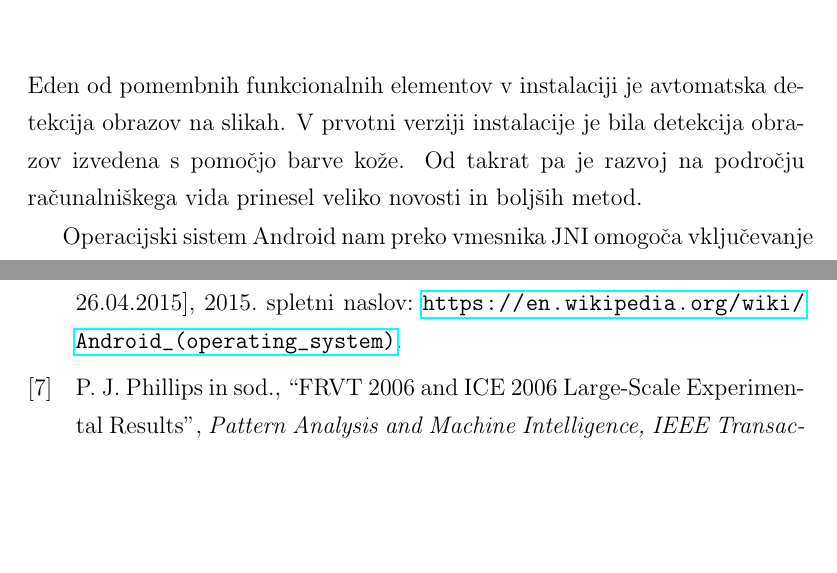
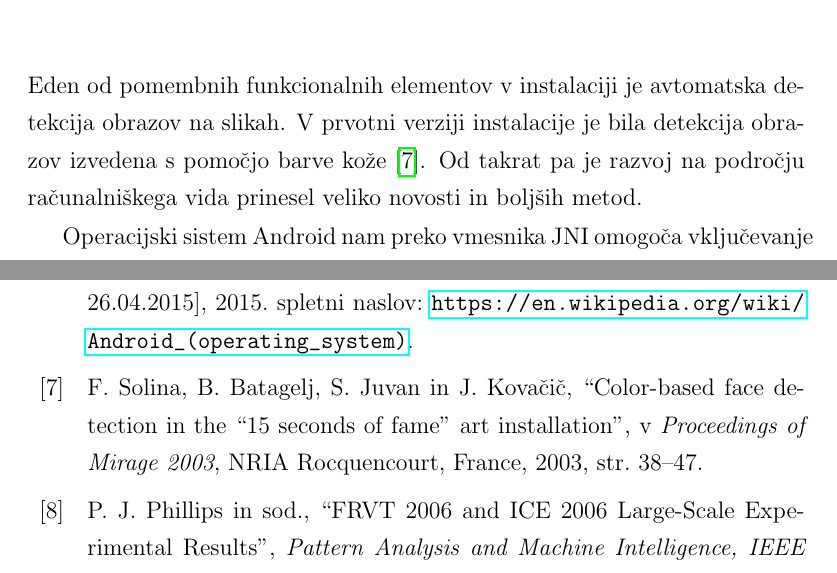
Before and after one commit to majcn/FrameOfFame, a LaTeX thesis (report/master.tex, which reads report/content/magistrska_naloga.tex): two parts of pages 33 and 65 of 66, joined at a grey line, cut so that both start at the same text, the shorter picture padded with empty space. Compiled offline with pdfLaTeX.

Commit message:
referenca

```diff
--- a/report/content/magistrska_naloga.tex
+++ b/report/content/magistrska_naloga.tex
@@ -317,7 +317,7 @@ koncu nastane datoteka .apk.
 
 \chapter{Nadgradnja: Zaznavanje obrazov}
 \label{ch:zaznavanjeObrazov}
-Eden od pomembnih funkcionalnih elementov v instalaciji je avtomatska detekcija  obrazov na slikah. V prvotni verziji instalacije je bila detekcija obrazov izvedena s pomočjo barve kože. Od takrat pa je razvoj na področju računalniškega vida prinesel veliko novosti in boljših metod.
+Eden od pomembnih funkcionalnih elementov v instalaciji je avtomatska detekcija  obrazov na slikah. V prvotni verziji instalacije je bila detekcija obrazov izvedena s pomočjo barve kože~\cite{mirage03}. Od takrat pa je razvoj na področju računalniškega vida prinesel veliko novosti in boljših metod.
 
 Operacijski sistem Android nam preko vmesnika JNI omogoča vključevanje
 programskega jezika C. Posledično lahko uporabljamo splošne knjižnice in
```
